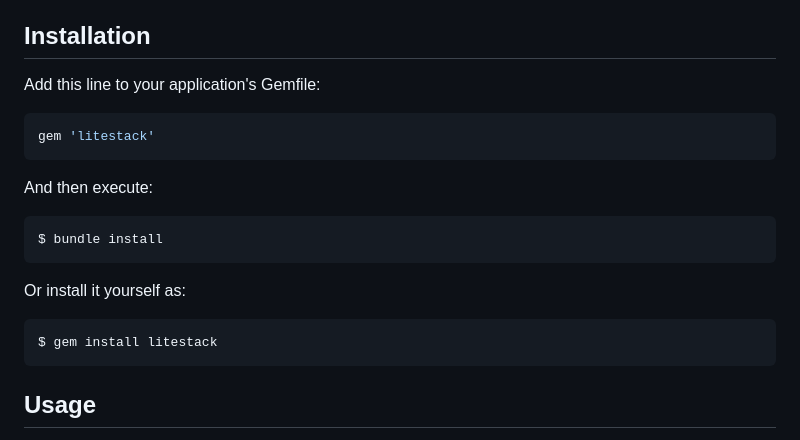
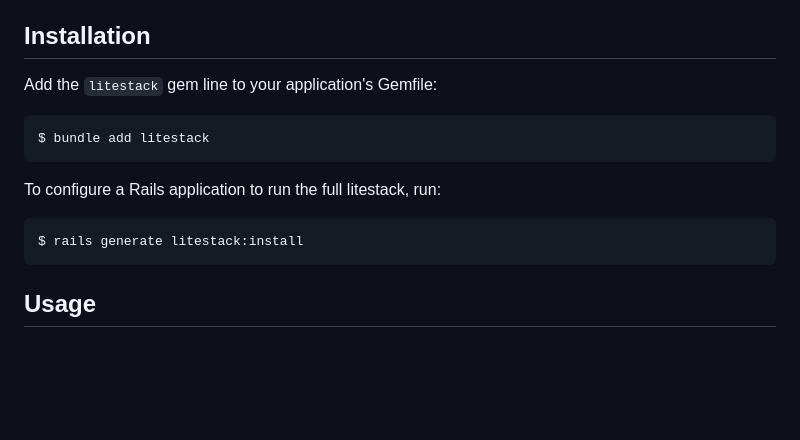
Before and after one commit to oldmoe/litestack, a Markdown page: README.md, the part around the change. Rendered like a GitHub page; blank space fills up the shorter version.

Commit message:
Reduce the steps needs to install litestack in Rails

````diff
--- a/README.md
+++ b/README.md
@@ -31,19 +31,13 @@ Litestack is still pretty young and under heavy development, but you are welcome
 
 ## Installation
 
-Add this line to your application's Gemfile:
+Add the `litestack` gem line to your application's Gemfile:
 
-```ruby
-gem 'litestack'
-```
+    $ bundle add litestack
 
-And then execute:
+To configure a Rails application to run the full litestack, run:
 
-    $ bundle install
-
-Or install it yourself as:
-
-    $ gem install litestack
+    $ rails generate litestack:install
 
 ## Usage
 
````
